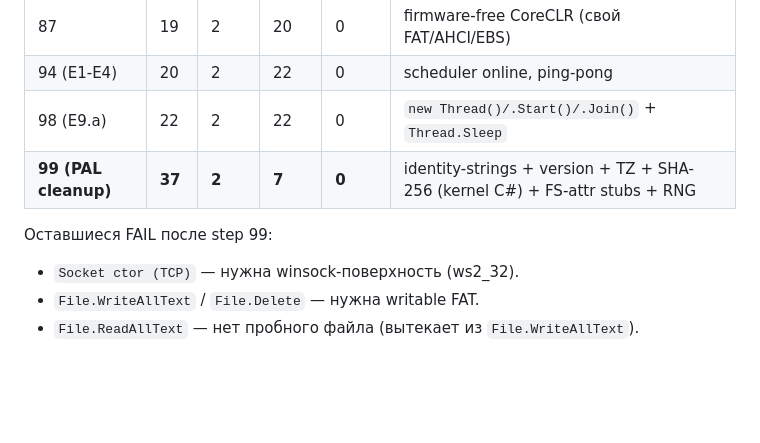
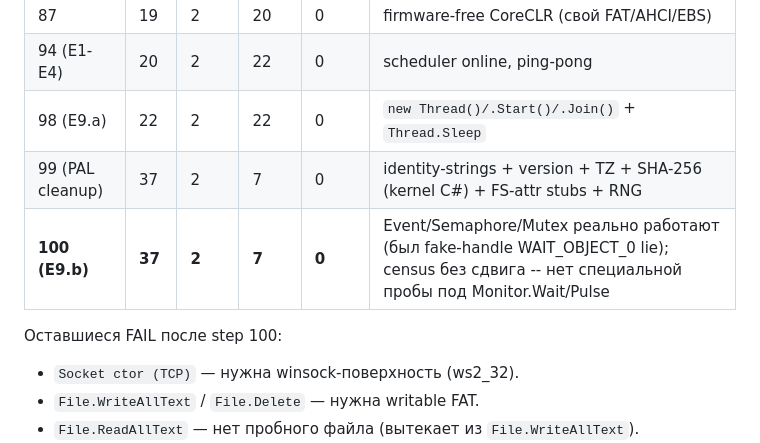
Before and after one commit to daniilvaino/SharpOS, a Markdown page: docs/coreclr-hosted-limits.md, the part around the change. GitHub-like rendering; blank space fills up the shorter version.

Commit message:
docs: update for step 100 (Phase E9.b)
- README comparative table: Event/Semaphore/Mutex CoreCLR-tier
  🟡 E9.a -> ✅ E9.b (HandleTable-routing + reentrant Win32Mutex).
- coreclr-hosted-limits.md census table: add step 100 row (OK=37
  unchanged; sync is now real but no probe specifically exercises
  Monitor.Wait/Pulse yet).

Co-Authored-By: Claude Opus 4.7 (1M context) <noreply@anthropic.com>

```diff
--- a/docs/coreclr-hosted-limits.md
+++ b/docs/coreclr-hosted-limits.md
@@ -339,9 +339,10 @@ census-батарее они не триггерятся; если будущи
 | 87 | 19 | 2 | 20 | 0 | firmware-free CoreCLR (свой FAT/AHCI/EBS) |
 | 94 (E1-E4) | 20 | 2 | 22 | 0 | scheduler online, ping-pong |
 | 98 (E9.a) | 22 | 2 | 22 | 0 | `new Thread()/.Start()/.Join()` + `Thread.Sleep` |
-| **99 (PAL cleanup)** | **37** | **2** | **7** | **0** | identity-strings + version + TZ + SHA-256 (kernel C#) + FS-attr stubs + RNG |
+| 99 (PAL cleanup) | 37 | 2 | 7 | 0 | identity-strings + version + TZ + SHA-256 (kernel C#) + FS-attr stubs + RNG |
+| **100 (E9.b)** | **37** | **2** | **7** | **0** | Event/Semaphore/Mutex реально работают (был fake-handle WAIT_OBJECT_0 lie); census без сдвига -- нет специальной пробы под Monitor.Wait/Pulse |
 
-Оставшиеся FAIL после step 99:
+Оставшиеся FAIL после step 100:
 - `Socket ctor (TCP)` — нужна winsock-поверхность (ws2_32).
 - `File.WriteAllText` / `File.Delete` — нужна writable FAT.
 - `File.ReadAllText` — нет пробного файла (вытекает из `File.WriteAllText`).
```
Also changed, not shown: README.md (+1 -1 lines).
